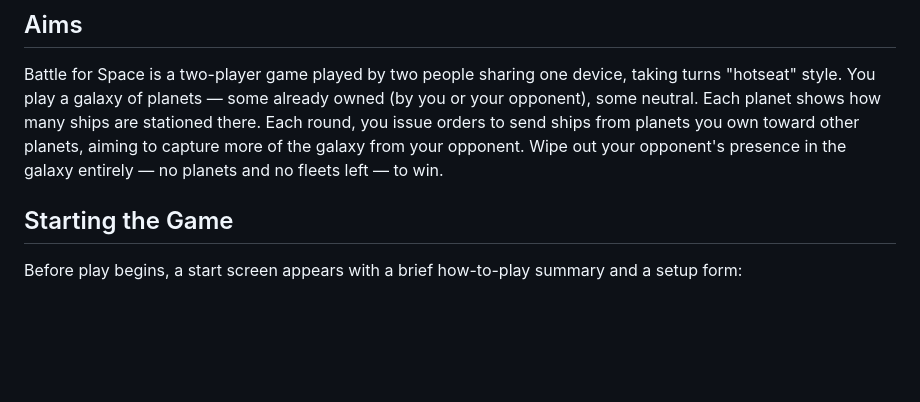
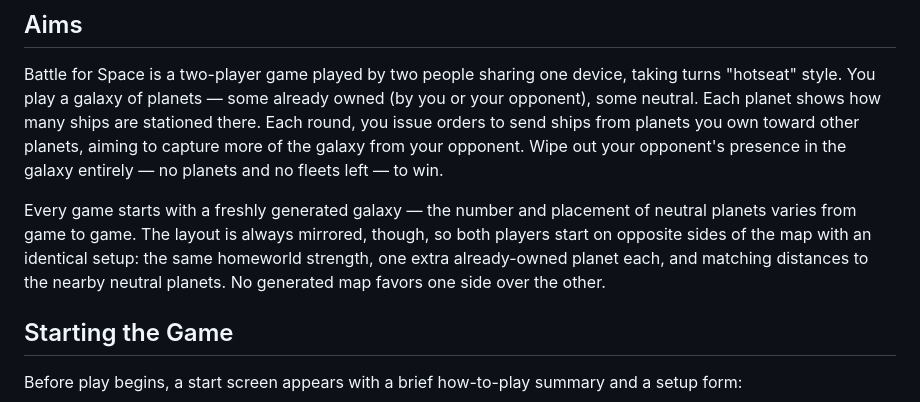
Before and after one commit to antonmaeso/star-battle, a Markdown page: docs/HOW-TO-PLAY.md, the part around the change. Rendered like a GitHub page; blank space fills up the shorter version.

Commit message:
docs: document procedural galaxy generation with mirrored fairness
Commit 8d15b52 replaced the fixed 7-planet map with generateGalaxy(),
so players should know each game's layout varies but is always
mirrored fair between sides.

```diff
--- a/docs/HOW-TO-PLAY.md
+++ b/docs/HOW-TO-PLAY.md
@@ -14,6 +14,14 @@ orders to send ships from planets you own toward other planets, aiming
 to capture more of the galaxy from your opponent. Wipe out your
 opponent's presence in the galaxy entirely — no planets and no fleets
 left — to win.
+
+Every game starts with a freshly generated galaxy — the number and
+placement of neutral planets varies from game to game. The layout is
+always mirrored, though, so both players start on opposite sides of
+the map with an identical setup: the same homeworld strength, one
+extra already-owned planet each, and matching distances to the
+nearby neutral planets. No generated map favors one side over the
+other.
 
 ## Starting the Game
 
```
